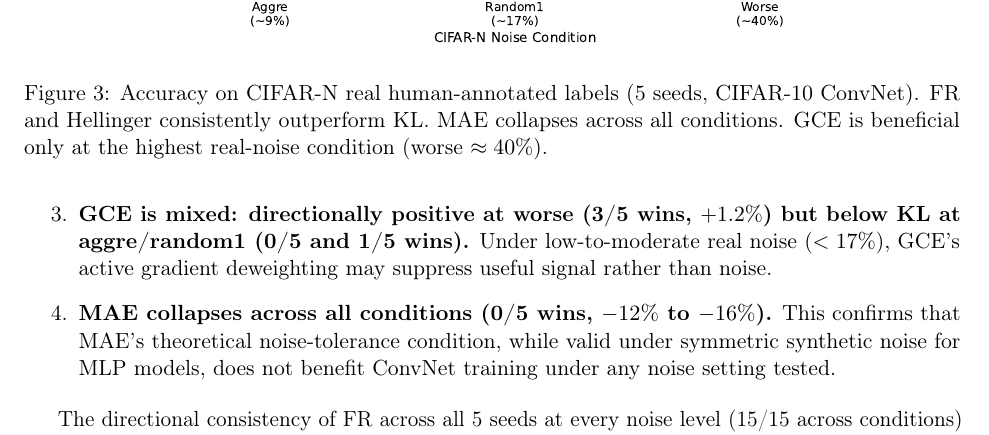
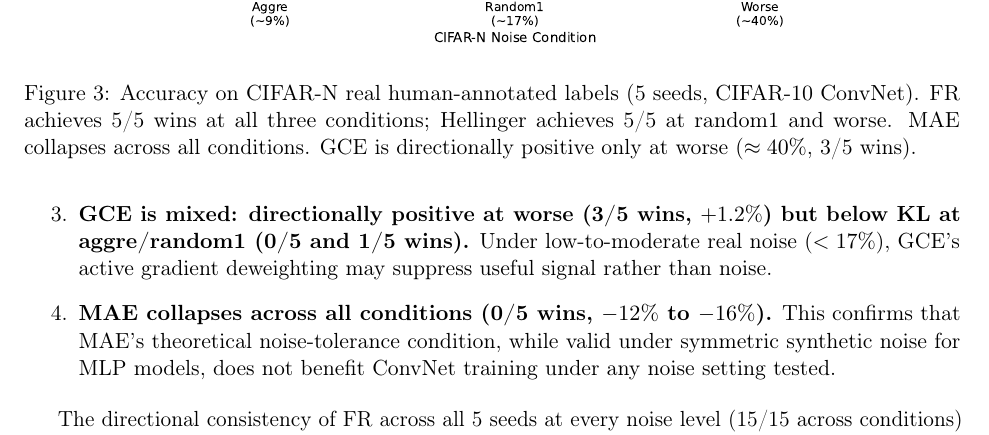
Before and after one commit to mbottoni/fisher-rao-ml, a LaTeX paper (reports/fr_noisy_labels.tex): part of page 10 of 17, cut so that both start at the same text. Compiled offline with pdfLaTeX.

Commit message:
fr_noisy_labels: fix CIFAR-N figure caption to match corrected win counts

```diff
--- a/reports/fr_noisy_labels.tex
+++ b/reports/fr_noisy_labels.tex
@@ -620,8 +620,8 @@ we report win counts and mean gains to convey directionality.
   \centering
   \includegraphics[width=0.85\linewidth]{figures/cifar_n_accuracy_bars.pdf}
   \caption{Accuracy on CIFAR-N real human-annotated labels (5 seeds, CIFAR-10 ConvNet).
-    FR and Hellinger consistently outperform KL. MAE collapses across all conditions.
-    GCE is beneficial only at the highest real-noise condition (worse $\approx 40\%$).}
+    FR achieves 5/5 wins at all three conditions; Hellinger achieves 5/5 at random1 and worse.
+    MAE collapses across all conditions. GCE is directionally positive only at worse ($\approx 40\%$, 3/5 wins).}
   \label{fig:cifar_n}
 \end{figure}
 
```
